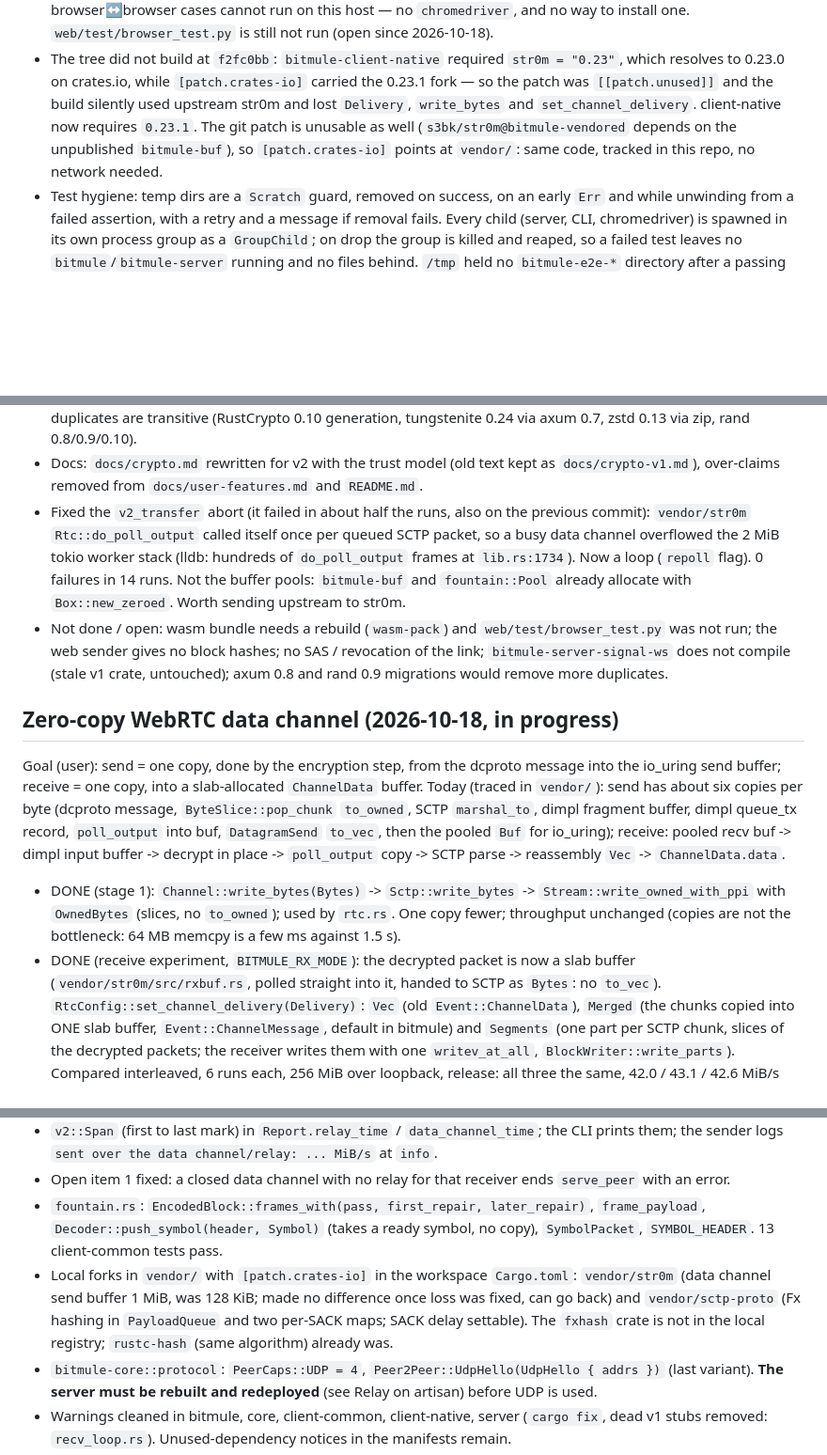
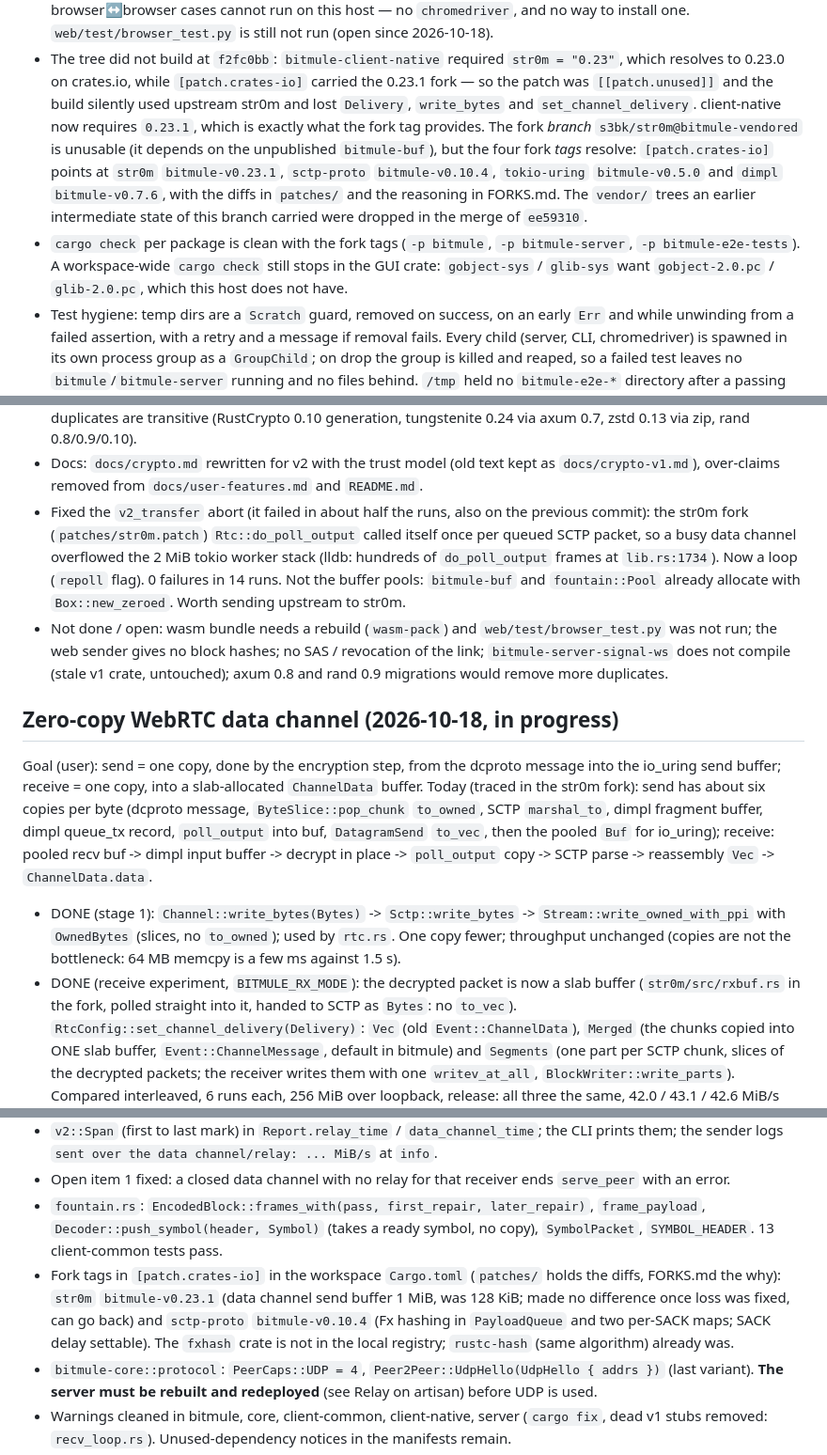
Before and after one commit to s3bk/bitmule, a Markdown page: docs/v2-status.md, 3 parts joined by grey strips. Shown at 94% size. GitHub-like rendering; blank space fills up the shorter version.

Commit message:
docs: the forks come from their git tags, not from vendor/
Updates v2-status.md and udp-needs-notes.md after the vendored trees were
dropped: fork references point at the tag (patches/ holds the diffs),
plus the note that per-package cargo check is clean and only the GUI
crate needs system glib.

```diff
--- a/docs/v2-status.md
+++ b/docs/v2-status.md
@@ -17,9 +17,15 @@ Ran both suites in `crates/bitmule-e2e-tests` against the release binaries on th
 - The tree did not build at `f2fc0bb`: `bitmule-client-native` required `str0m = "0.23"`, which
   resolves to 0.23.0 on crates.io, while `[patch.crates-io]` carried the 0.23.1 fork — so the patch
   was `[[patch.unused]]` and the build silently used upstream str0m and lost `Delivery`,
-  `write_bytes` and `set_channel_delivery`. client-native now requires `0.23.1`. The git patch is
-  unusable as well (`s3bk/str0m@bitmule-vendored` depends on the unpublished `bitmule-buf`), so
-  `[patch.crates-io]` points at `vendor/`: same code, tracked in this repo, no network needed.
+  `write_bytes` and `set_channel_delivery`. client-native now requires `0.23.1`, which is exactly what
+  the fork tag provides. The fork *branch* `s3bk/str0m@bitmule-vendored` is unusable (it depends on
+  the unpublished `bitmule-buf`), but the four fork *tags* resolve: `[patch.crates-io]` points at
+  `str0m` `bitmule-v0.23.1`, `sctp-proto` `bitmule-v0.10.4`, `tokio-uring` `bitmule-v0.5.0` and
+  `dimpl` `bitmule-v0.7.6`, with the diffs in `patches/` and the reasoning in FORKS.md. The `vendor/`
+  trees an earlier intermediate state of this branch carried were dropped in the merge of `ee59310`.
+- `cargo check` per package is clean with the fork tags (`-p bitmule`, `-p bitmule-server`,
+  `-p bitmule-e2e-tests`). A workspace-wide `cargo check` still stops in the GUI crate: `gobject-sys` /
+  `glib-sys` want `gobject-2.0.pc` / `glib-2.0.pc`, which this host does not have.
 - Test hygiene: temp dirs are a `Scratch` guard, removed on success, on an early `Err` and while
   unwinding from a failed assertion, with a retry and a message if removal fails. Every child
   (server, CLI, chromedriver) is spawned in its own process group as a `GroupChild`; on drop the
@@ -52,7 +58,8 @@ Wire-incompatible with earlier builds: **redeploy `bitmule-server` and update al
   transitive (RustCrypto 0.10 generation, tungstenite 0.24 via axum 0.7, zstd 0.13 via zip, rand 0.8/0.9/0.10).
 - Docs: `docs/crypto.md` rewritten for v2 with the trust model (old text kept as `docs/crypto-v1.md`), over-claims removed from
   `docs/user-features.md` and `README.md`.
-- Fixed the `v2_transfer` abort (it failed in about half the runs, also on the previous commit): `vendor/str0m`
+- Fixed the `v2_transfer` abort (it failed in about half the runs, also on the previous commit): the str0m fork
+  (`patches/str0m.patch`)
   `Rtc::do_poll_output` called itself once per queued SCTP packet, so a busy data channel overflowed the 2 MiB tokio worker stack
   (lldb: hundreds of `do_poll_output` frames at `lib.rs:1734`). Now a loop (`repoll` flag). 0 failures in 14 runs. Not the buffer
   pools: `bitmule-buf` and `fountain::Pool` already allocate with `Box::new_zeroed`. Worth sending upstream to str0m.
@@ -62,14 +69,14 @@ Wire-incompatible with earlier builds: **redeploy `bitmule-server` and update al
 
 ## Zero-copy WebRTC data channel (2026-10-18, in progress)
 Goal (user): send = one copy, done by the encryption step, from the dcproto message into the io_uring send buffer; receive = one
-copy, into a slab-allocated `ChannelData` buffer. Today (traced in `vendor/`): send has about six copies per byte
+copy, into a slab-allocated `ChannelData` buffer. Today (traced in the str0m fork): send has about six copies per byte
 (dcproto message, `ByteSlice::pop_chunk` `to_owned`, SCTP `marshal_to`, dimpl fragment buffer, dimpl queue_tx record, `poll_output`
 into buf, `DatagramSend` `to_vec`, then the pooled `Buf` for io_uring); receive: pooled recv buf -> dimpl input buffer -> decrypt
 in place -> `poll_output` copy -> SCTP parse -> reassembly `Vec` -> `ChannelData.data`.
 - DONE (stage 1): `Channel::write_bytes(Bytes)` -> `Sctp::write_bytes` -> `Stream::write_owned_with_ppi` with `OwnedBytes`
   (slices, no `to_owned`); used by `rtc.rs`. One copy fewer; throughput unchanged (copies are not the bottleneck: 64 MB memcpy
   is a few ms against 1.5 s).
-- DONE (receive experiment, `BITMULE_RX_MODE`): the decrypted packet is now a slab buffer (`vendor/str0m/src/rxbuf.rs`, polled straight
+- DONE (receive experiment, `BITMULE_RX_MODE`): the decrypted packet is now a slab buffer (`str0m/src/rxbuf.rs` in the fork, polled straight
   into it, handed to SCTP as `Bytes`: no `to_vec`). `RtcConfig::set_channel_delivery(Delivery)`:
   `Vec` (old `Event::ChannelData`), `Merged` (the chunks copied into ONE slab buffer, `Event::ChannelMessage`, default in bitmule)
   and `Segments` (one part per SCTP chunk, slices of the decrypted packets; the receiver writes them with one `writev_at_all`,
@@ -177,9 +184,9 @@ in place -> `poll_output` copy -> SCTP parse -> reassembly `Vec` -> `ChannelData
 - `fountain.rs`: `EncodedBlock::frames_with(pass, first_repair, later_repair)`, `frame_payload`,
   `Decoder::push_symbol(header, Symbol)` (takes a ready symbol, no copy), `SymbolPacket`,
   `SYMBOL_HEADER`. 13 client-common tests pass.
-- Local forks in `vendor/` with `[patch.crates-io]` in the workspace `Cargo.toml`:
-  `vendor/str0m` (data channel send buffer 1 MiB, was 128 KiB; made no difference once loss was fixed,
-  can go back) and `vendor/sctp-proto` (Fx hashing in `PayloadQueue` and two per-SACK maps; SACK delay
+- Fork tags in `[patch.crates-io]` in the workspace `Cargo.toml` (`patches/` holds the diffs, FORKS.md the why):
+  `str0m` `bitmule-v0.23.1` (data channel send buffer 1 MiB, was 128 KiB; made no difference once loss was fixed,
+  can go back) and `sctp-proto` `bitmule-v0.10.4` (Fx hashing in `PayloadQueue` and two per-SACK maps; SACK delay
   settable). The `fxhash` crate is not in the local registry; `rustc-hash` (same algorithm) already was.
 - `bitmule-core::protocol`: `PeerCaps::UDP = 4`, `Peer2Peer::UdpHello(UdpHello { addrs })` (last
   variant). **The server must be rebuilt and redeployed** (see Relay on artisan) before UDP is used.
```
Also changed, not shown: other parts of docs/v2-status.md (+5 -5 lines), docs/udp-needs-notes.md (+1 -1 lines).
